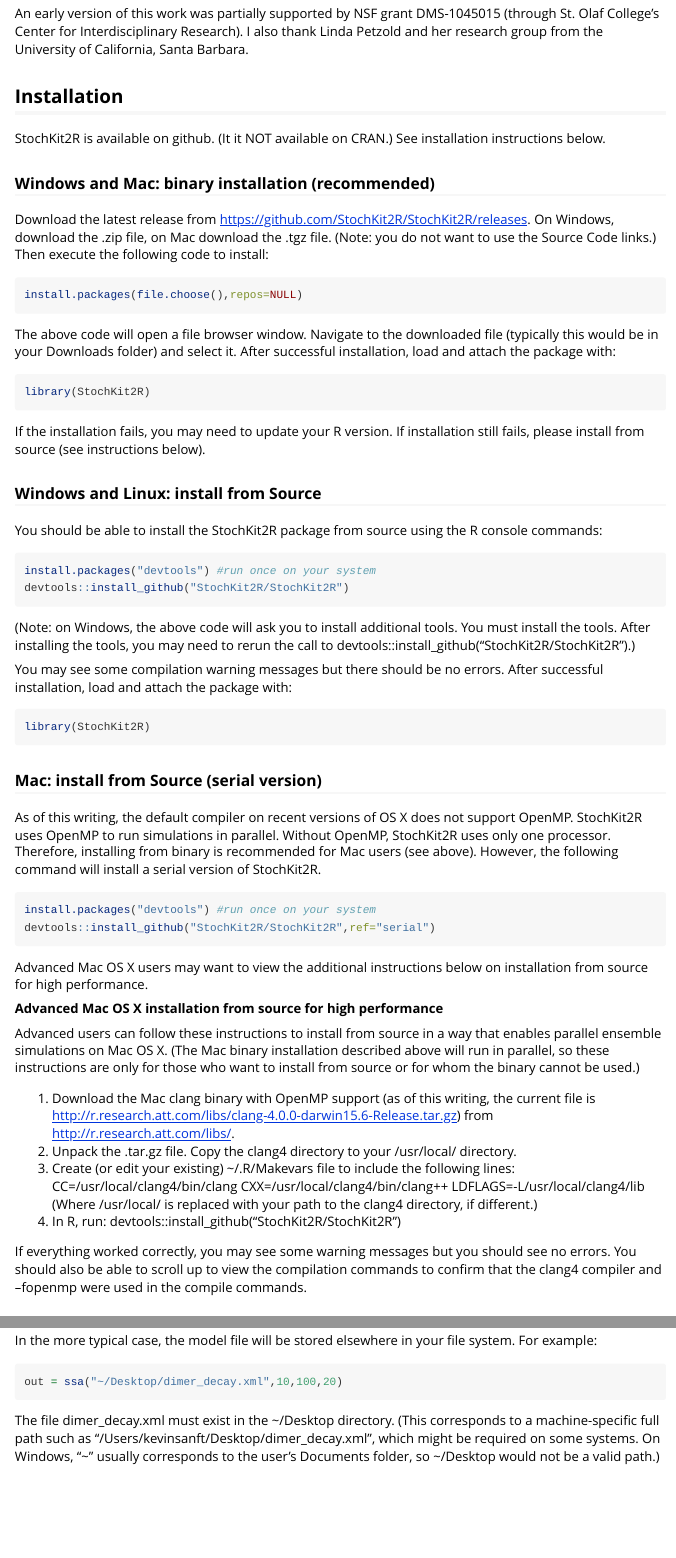
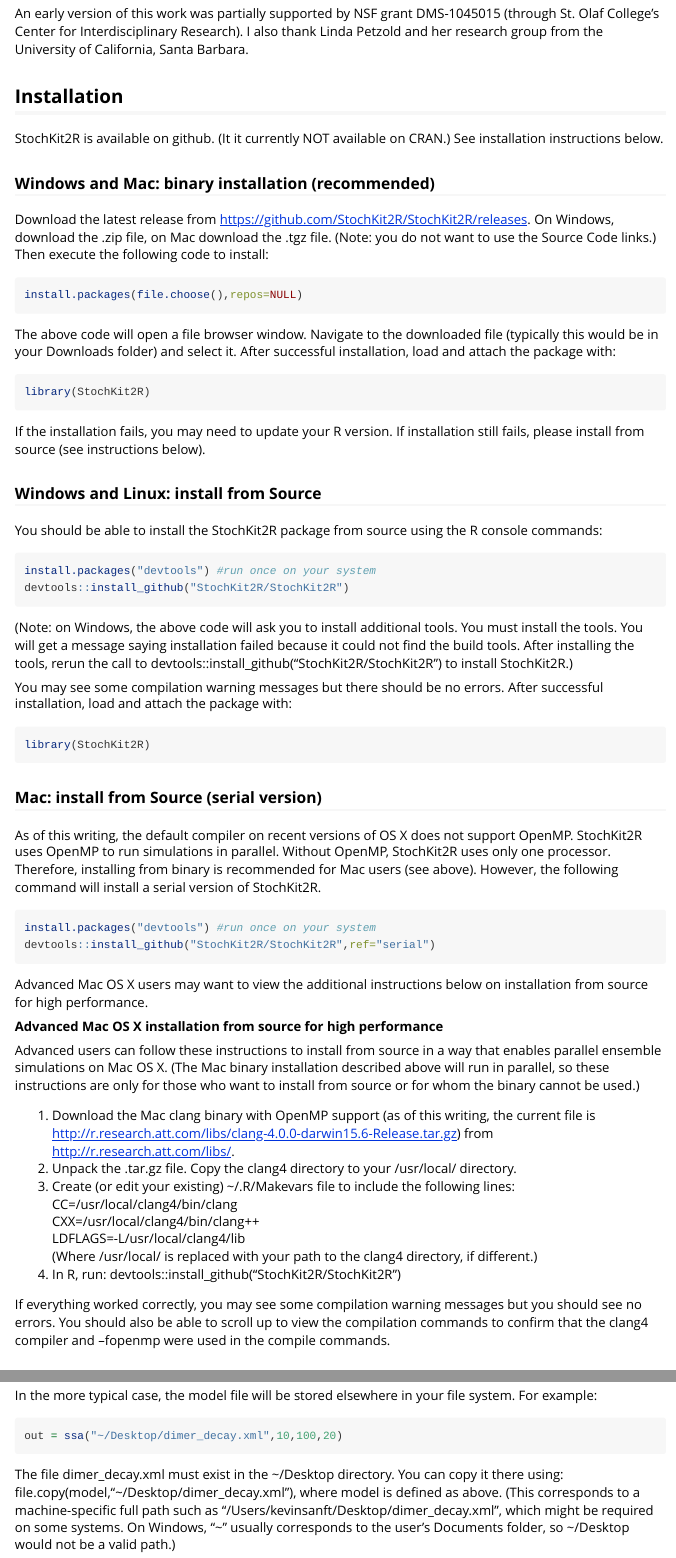
Before and after one commit to kgsensei/StochKit2R, an R Markdown document (vignettes/StochKit2R-UserGuide.Rmd): the page in a window 1100 px wide, from 850 px down, and a second part further down, joined at a grey line. Rendered offline with R 4.5, knitr and Pandoc, with nearby package versions; some code elsewhere in the file could not run offline.

Commit message:
minor changes to docs

````diff
--- a/vignettes/StochKit2R-UserGuide.Rmd
+++ b/vignettes/StochKit2R-UserGuide.Rmd
@@ -44,7 +44,7 @@
 install.packages("StochKit2R")
 ```
 -->
-StochKit2R is available on github. (It it NOT available on CRAN.) See installation instructions below.
+StochKit2R is available on github. (It it currently NOT available on CRAN.) See installation instructions below.
 
 ### Windows and Mac: binary installation (recommended)
 
@@ -69,7 +69,7 @@
 devtools::install_github("StochKit2R/StochKit2R")
 ```
 
-(Note: on Windows, the above code will ask you to install additional tools. You must install the tools. After installing the tools, you may need to rerun the call to devtools::install_github("StochKit2R/StochKit2R").)
+(Note: on Windows, the above code will ask you to install additional tools. You must install the tools. You will get a message saying installation failed because it could not find the build tools. After installing the tools, rerun the call to devtools::install_github("StochKit2R/StochKit2R") to install StochKit2R.)
 
 You may see some compilation warning messages but there should be no errors. After successful installation, load and attach the package with:
 ```{r, eval=FALSE}
@@ -131,7 +131,7 @@
 (Where /usr/local/ is replaced with your path to the clang4 directory, if different.)
 4. In R, run: devtools::install_github("StochKit2R/StochKit2R")
 
-If everything worked correctly, you may see some warning messages but you should see no errors. You should also be able to scroll up to view the compilation commands to confirm that the clang4 compiler and –fopenmp were used in the compile commands.
+If everything worked correctly, you may see some compilation warning messages but you should see no errors. You should also be able to scroll up to view the compilation commands to confirm that the clang4 compiler and –fopenmp were used in the compile commands.
 
 <!--
 **Windows**
@@ -174,7 +174,7 @@
 ```{r, eval=FALSE}
 out = ssa("~/Desktop/dimer_decay.xml",10,100,20)
 ```
-The file dimer_decay.xml must exist in the ~/Desktop directory. (This corresponds to a machine-specific full path such as "/Users/kevinsanft/Desktop/dimer_decay.xml", which might be required on some systems. On Windows, "~" usually corresponds to the user's Documents folder, so ~/Desktop would not be a valid path.)
+The file dimer_decay.xml must exist in the ~/Desktop directory. You can copy it there using: file.copy(model,"~/Desktop/dimer_decay.xml"), where model is defined as above. (This corresponds to a machine-specific full path such as "/Users/kevinsanft/Desktop/dimer_decay.xml", which might be required on some systems. On Windows, "~" usually corresponds to the user's Documents folder, so ~/Desktop would not be a valid path.)
 
 ssaSingle runs a single trajectory and outputs a row of data for every reaction event that occurs to a file. The function takes as arguments: a path to a StochKit2 .xml model and a simulation end time. Here is the example from the documentation, using the dimer_decay.xml model that is included with the StochKit2R package:
 ```{r, eval=FALSE}
````
Also changed, not shown: R/StochKit2R.R (+5 -3 lines), 1 other file.
